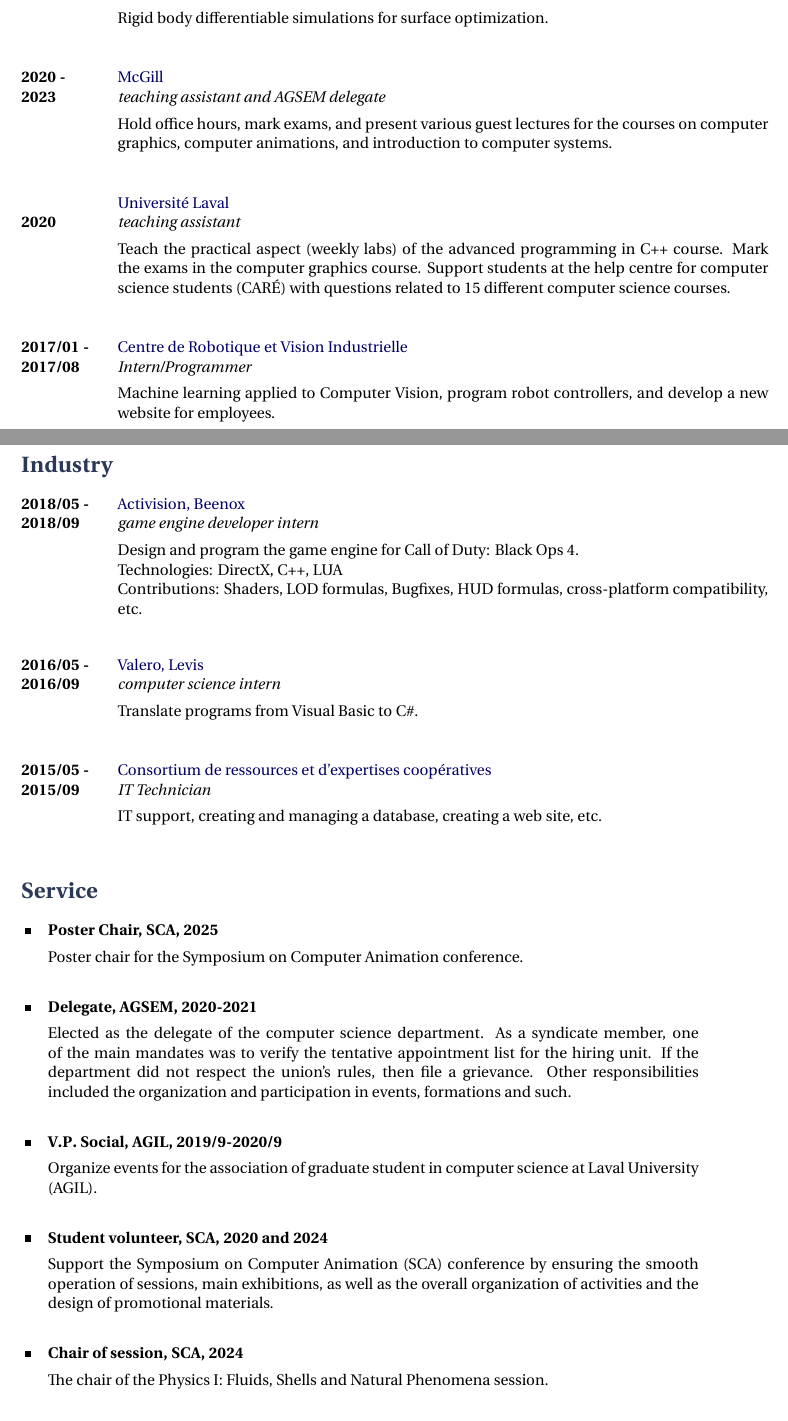
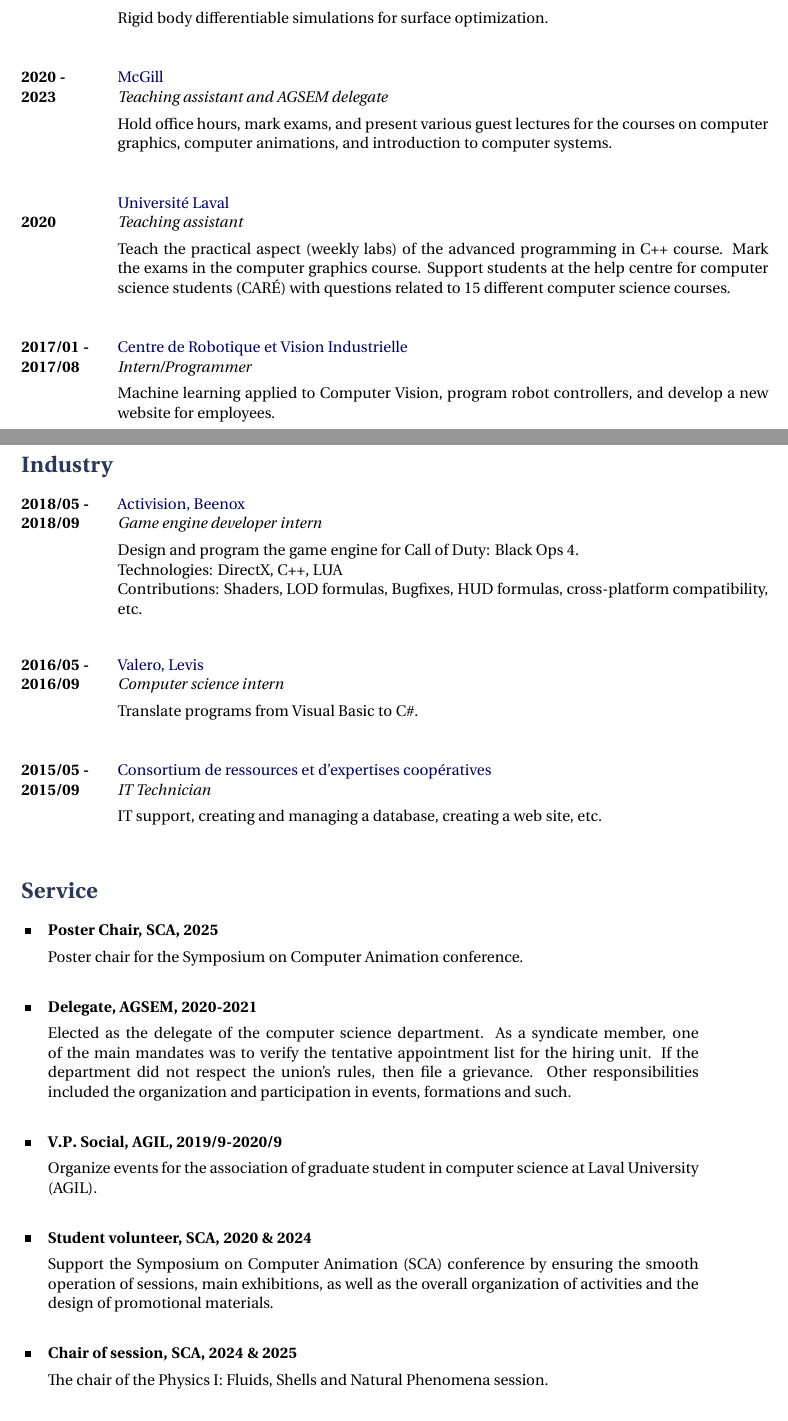
Before and after one commit to AlexandreMercierAubin/CV, a LaTeX CV (cv.tex): two parts of pages 3 and 4 of 4, joined at a grey line, cut so that both start at the same text. Compiled offline with XeLaTeX.

Commit message:
I do not want to maintain this

```diff
--- a/cv.tex
+++ b/cv.tex
@@ -217,14 +215,14 @@
 {2020  -}{2023}
 {McGill}
 {mcgill.ca}
-{teaching assistant and AGSEM delegate}
+{Teaching assistant and AGSEM delegate}
 {Hold office hours, mark exams, and present various guest lectures for the courses on computer graphics, computer animations, and introduction to computer systems.}
 
 \job
 {}{2020}
 {Université Laval}
 {https://www.ulaval.ca/en/}
-{teaching assistant}
+{Teaching assistant}
 {Teach the practical aspect (weekly labs) of the advanced programming in C++ course. Mark the exams in the computer graphics course. Support students at the help centre for computer science students (CARÉ) with questions related to 15 different computer science courses.}
 
 
@@ -241,7 +239,7 @@
 {2018/05 -}{2018/09}
 {Activision, Beenox}
 {https://www.activision.com/}
-{game engine developer intern}
+{Game engine developer intern}
 {Design and program the game engine for Call of Duty: Black Ops 4.\\
  Technologies: DirectX, C++, LUA \\
  Contributions: Shaders, LOD formulas, Bugfixes, HUD formulas, cross-platform compatibility, etc.}
@@ -307,12 +305,12 @@
 Organize events for the association of graduate student in computer science at Laval University (AGIL).\\
 }
 
-\skillgroup{Student volunteer, SCA, 2020 and 2024}
+\skillgroup{Student volunteer, SCA, 2020 \& 2024}
 {
 Support the Symposium on Computer Animation (SCA) conference by ensuring the smooth operation of sessions, main exhibitions, as well as the overall organization of activities and the design of promotional materials.\\
 }
 
-\skillgroup{Chair of session, SCA, 2024}
+\skillgroup{Chair of session, SCA, 2024 \& 2025}
 {
 The chair of the Physics I: Fluids, Shells and Natural Phenomena session.\\
 }
```
Also changed, not shown: cv.pdf, cv.tex (6 more changed lines). Lines whose indentation alone changed are shown as unchanged.
